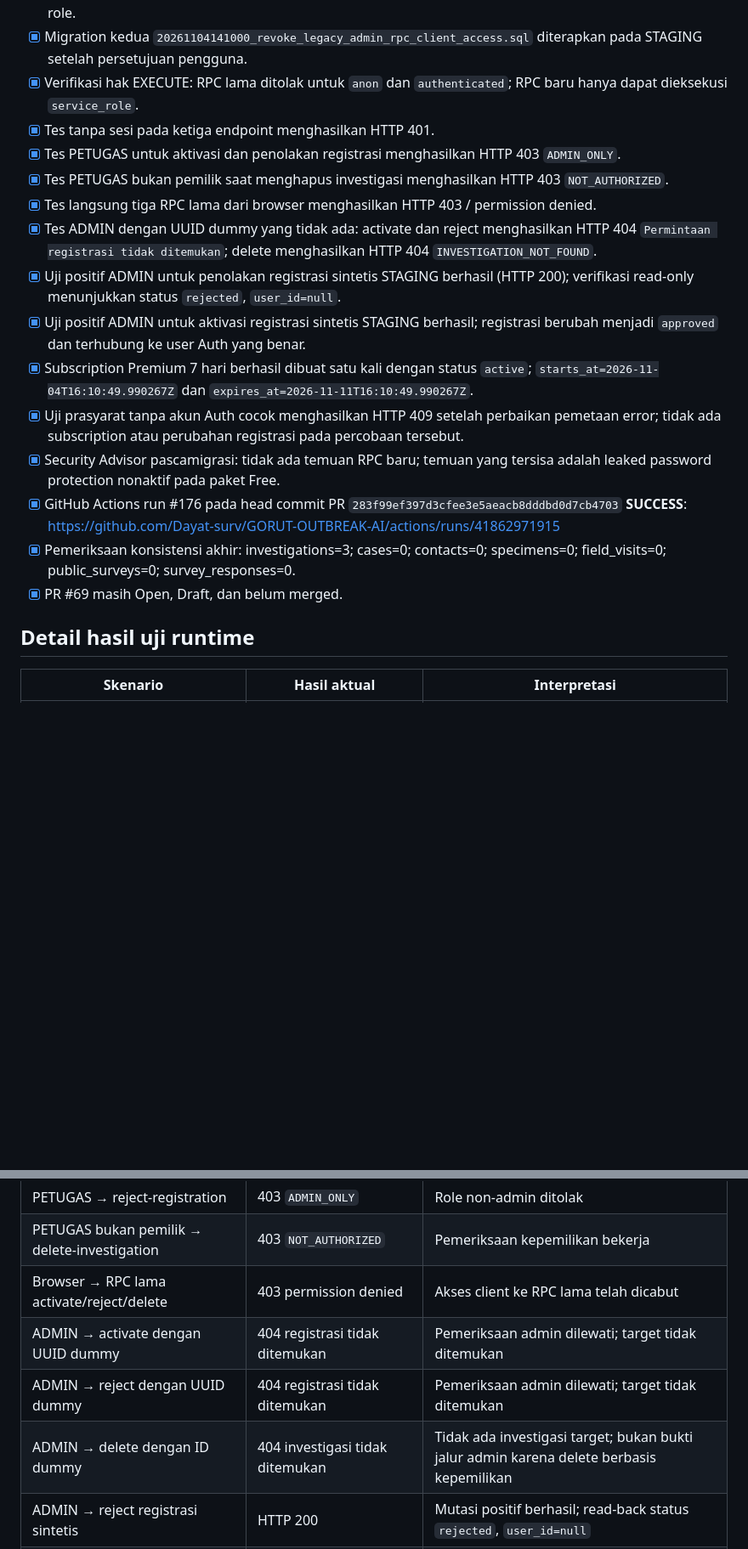
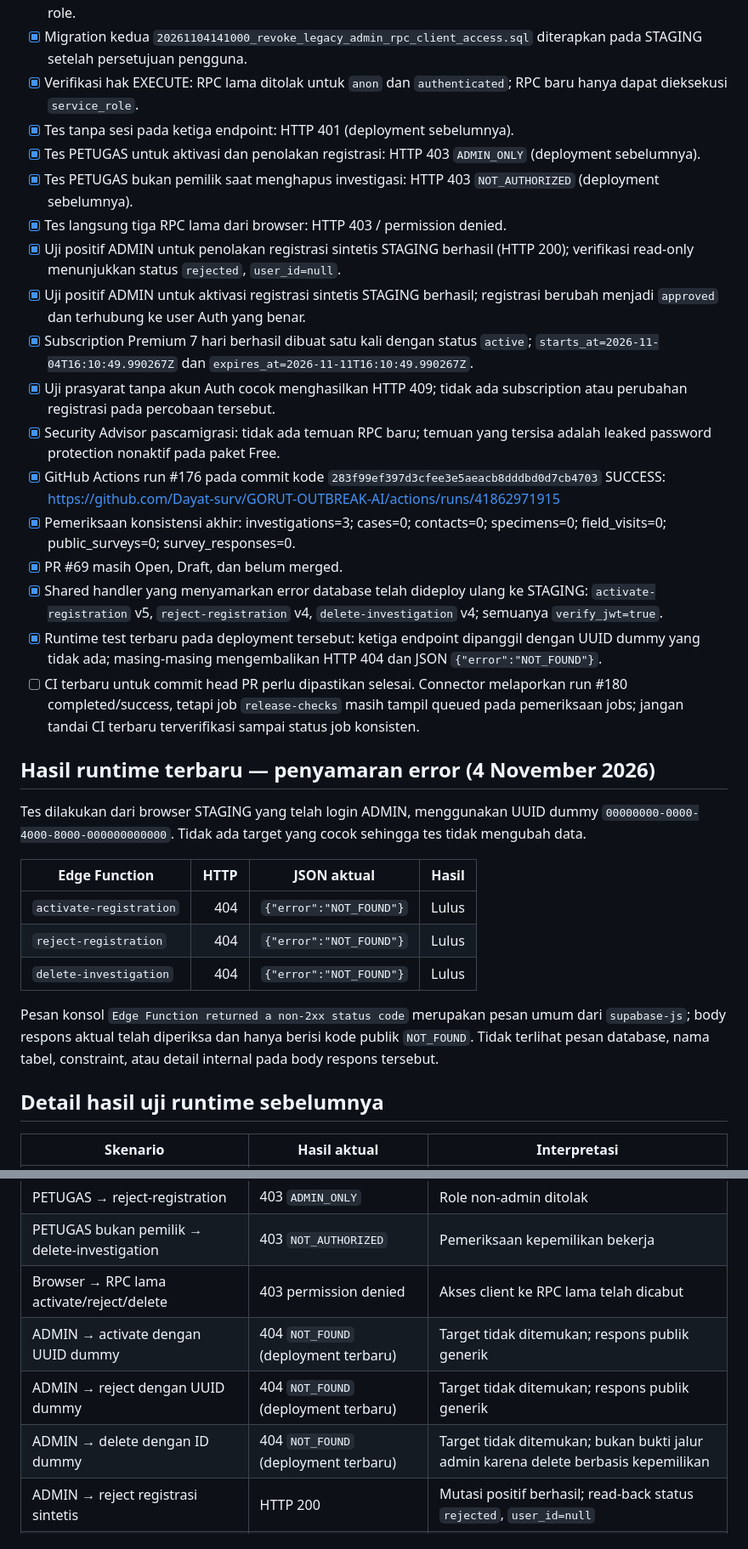
Before and after one commit to Dayat-surv/GORUT-OUTBREAK-AI, a Markdown page: security/reviews/20261104-edge-function-runtime-staging-test-runbook.md, 2 parts joined by grey strips. Shown at 85% size. Drawn GitHub-style; blank space fills up the shorter version.

Commit message:
docs(security): record sanitized error runtime tests

```diff
--- a/security/reviews/20261104-edge-function-runtime-staging-test-runbook.md
+++ b/security/reviews/20261104-edge-function-runtime-staging-test-runbook.md
@@ -12,21 +12,35 @@
 - [x] Hak baca `service_role` ke `public.profiles` diberikan pada STAGING agar Edge Function dapat memeriksa role.
 - [x] Migration kedua `20261104141000_revoke_legacy_admin_rpc_client_access.sql` diterapkan pada STAGING setelah persetujuan pengguna.
 - [x] Verifikasi hak EXECUTE: RPC lama ditolak untuk `anon` dan `authenticated`; RPC baru hanya dapat dieksekusi `service_role`.
-- [x] Tes tanpa sesi pada ketiga endpoint menghasilkan HTTP 401.
-- [x] Tes PETUGAS untuk aktivasi dan penolakan registrasi menghasilkan HTTP 403 `ADMIN_ONLY`.
-- [x] Tes PETUGAS bukan pemilik saat menghapus investigasi menghasilkan HTTP 403 `NOT_AUTHORIZED`.
-- [x] Tes langsung tiga RPC lama dari browser menghasilkan HTTP 403 / permission denied.
-- [x] Tes ADMIN dengan UUID dummy yang tidak ada: activate dan reject menghasilkan HTTP 404 `Permintaan registrasi tidak ditemukan`; delete menghasilkan HTTP 404 `INVESTIGATION_NOT_FOUND`.
+- [x] Tes tanpa sesi pada ketiga endpoint: HTTP 401 (deployment sebelumnya).
+- [x] Tes PETUGAS untuk aktivasi dan penolakan registrasi: HTTP 403 `ADMIN_ONLY` (deployment sebelumnya).
+- [x] Tes PETUGAS bukan pemilik saat menghapus investigasi: HTTP 403 `NOT_AUTHORIZED` (deployment sebelumnya).
+- [x] Tes langsung tiga RPC lama dari browser: HTTP 403 / permission denied.
 - [x] Uji positif ADMIN untuk penolakan registrasi sintetis STAGING berhasil (HTTP 200); verifikasi read-only menunjukkan status `rejected`, `user_id=null`.
 - [x] Uji positif ADMIN untuk aktivasi registrasi sintetis STAGING berhasil; registrasi berubah menjadi `approved` dan terhubung ke user Auth yang benar.
 - [x] Subscription Premium 7 hari berhasil dibuat satu kali dengan status `active`; `starts_at=2026-11-04T16:10:49.990267Z` dan `expires_at=2026-11-11T16:10:49.990267Z`.
-- [x] Uji prasyarat tanpa akun Auth cocok menghasilkan HTTP 409 setelah perbaikan pemetaan error; tidak ada subscription atau perubahan registrasi pada percobaan tersebut.
+- [x] Uji prasyarat tanpa akun Auth cocok menghasilkan HTTP 409; tidak ada subscription atau perubahan registrasi pada percobaan tersebut.
 - [x] Security Advisor pascamigrasi: tidak ada temuan RPC baru; temuan yang tersisa adalah leaked password protection nonaktif pada paket Free.
-- [x] GitHub Actions run #176 pada head commit PR `283f99ef397d3cfee3e5aeacb8dddbd0d7cb4703` **SUCCESS**: https://github.com/Dayat-surv/GORUT-OUTBREAK-AI/actions/runs/41862971915
+- [x] GitHub Actions run #176 pada commit kode `283f99ef397d3cfee3e5aeacb8dddbd0d7cb4703` SUCCESS: https://github.com/Dayat-surv/GORUT-OUTBREAK-AI/actions/runs/41862971915
 - [x] Pemeriksaan konsistensi akhir: investigations=3; cases=0; contacts=0; specimens=0; field_visits=0; public_surveys=0; survey_responses=0.
 - [x] PR #69 masih Open, Draft, dan belum merged.
+- [x] Shared handler yang menyamarkan error database telah dideploy ulang ke STAGING: `activate-registration` v5, `reject-registration` v4, `delete-investigation` v4; semuanya `verify_jwt=true`.
+- [x] Runtime test terbaru pada deployment tersebut: ketiga endpoint dipanggil dengan UUID dummy yang tidak ada; masing-masing mengembalikan HTTP 404 dan JSON `{"error":"NOT_FOUND"}`.
+- [ ] CI terbaru untuk commit head PR perlu dipastikan selesai. Connector melaporkan run #180 completed/success, tetapi job `release-checks` masih tampil queued pada pemeriksaan jobs; jangan tandai CI terbaru terverifikasi sampai status job konsisten.
 
-## Detail hasil uji runtime
+## Hasil runtime terbaru — penyamaran error (4 November 2026)
+
+Tes dilakukan dari browser STAGING yang telah login ADMIN, menggunakan UUID dummy `00000000-0000-4000-8000-000000000000`. Tidak ada target yang cocok sehingga tes tidak mengubah data.
+
+| Edge Function | HTTP | JSON aktual | Hasil |
+|---|---:|---|---|
+| `activate-registration` | 404 | `{"error":"NOT_FOUND"}` | Lulus |
+| `reject-registration` | 404 | `{"error":"NOT_FOUND"}` | Lulus |
+| `delete-investigation` | 404 | `{"error":"NOT_FOUND"}` | Lulus |
+
+Pesan konsol `Edge Function returned a non-2xx status code` merupakan pesan umum dari `supabase-js`; body respons aktual telah diperiksa dan hanya berisi kode publik `NOT_FOUND`. Tidak terlihat pesan database, nama tabel, constraint, atau detail internal pada body respons tersebut.
+
+## Detail hasil uji runtime sebelumnya
 
 | Skenario | Hasil aktual | Interpretasi |
 |---|---|---|
@@ -35,9 +49,9 @@
 | PETUGAS → reject-registration | 403 `ADMIN_ONLY` | Role non-admin ditolak |
 | PETUGAS bukan pemilik → delete-investigation | 403 `NOT_AUTHORIZED` | Pemeriksaan kepemilikan bekerja |
 | Browser → RPC lama activate/reject/delete | 403 permission denied | Akses client ke RPC lama telah dicabut |
-| ADMIN → activate dengan UUID dummy | 404 registrasi tidak ditemukan | Pemeriksaan admin dilewati; target tidak ditemukan |
-| ADMIN → reject dengan UUID dummy | 404 registrasi tidak ditemukan | Pemeriksaan admin dilewati; target tidak ditemukan |
-| ADMIN → delete dengan ID dummy | 404 investigasi tidak ditemukan | Tidak ada investigasi target; bukan bukti jalur admin karena delete berbasis kepemilikan |
+| ADMIN → activate dengan UUID dummy | 404 `NOT_FOUND` (deployment terbaru) | Target tidak ditemukan; respons publik generik |
+| ADMIN → reject dengan UUID dummy | 404 `NOT_FOUND` (deployment terbaru) | Target tidak ditemukan; respons publik generik |
+| ADMIN → delete dengan ID dummy | 404 `NOT_FOUND` (deployment terbaru) | Target tidak ditemukan; bukan bukti jalur admin karena delete berbasis kepemilikan |
 | ADMIN → reject registrasi sintetis | HTTP 200 | Mutasi positif berhasil; read-back status `rejected`, `user_id=null` |
 | ADMIN → activate registrasi sintetis | Tidak ada error; read-back `approved` | Mutasi positif berhasil; `user_id` terhubung ke Auth user yang cocok |
 | Subscription setelah aktivasi | `premium_7d`, `active` | Satu subscription; durasi tepat 7 hari |
```
Also changed, not shown: other parts of security/reviews/20261104-edge-function-runtime-staging-test-runbook.md (+7 -6 lines).
